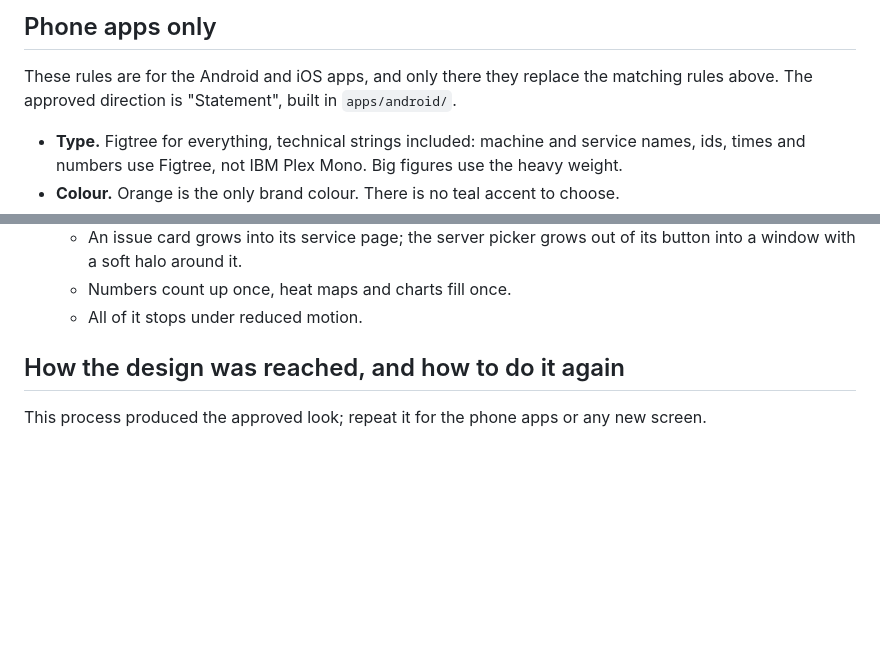
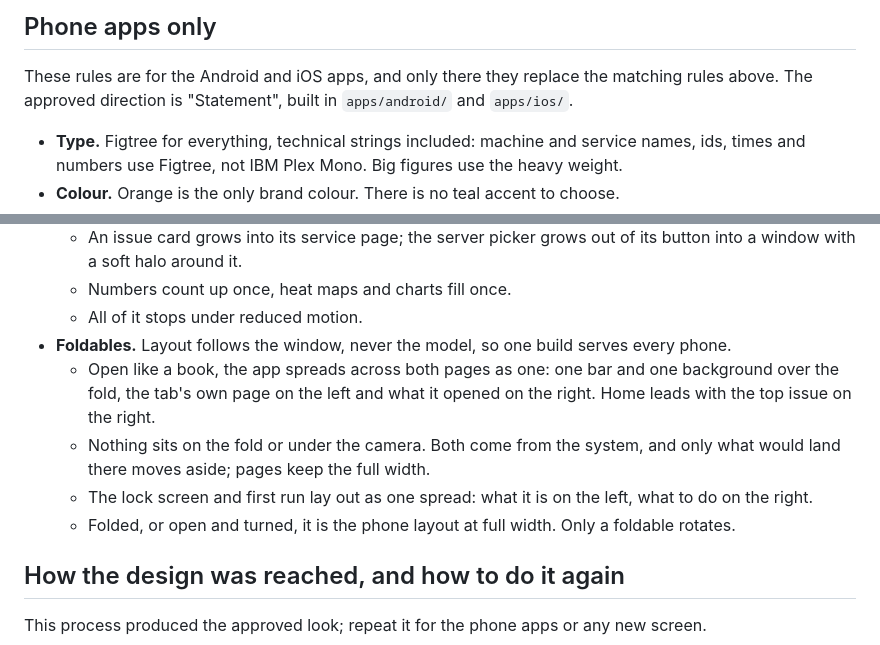
Before and after one commit to nathannncurtis/dokkit, a Markdown page: docs/design.md, 2 parts joined by grey strips. Rendered like a GitHub page; blank space fills up the shorter version.

Commit message:
Docs: the phone design is built on iOS too, and its rules for foldables
Co-Authored-By: Claude <noreply@anthropic.com>

```diff
--- a/docs/design.md
+++ b/docs/design.md
@@ -92,7 +92,7 @@ State tints, each a soft surface, an ink for text on it and a solid for marks (l
 ## Phone apps only
 
 These rules are for the Android and iOS apps, and only there they replace the matching rules above. The
-approved direction is "Statement", built in `apps/android/`.
+approved direction is "Statement", built in `apps/android/` and `apps/ios/`.
 
 - **Type.** Figtree for everything, technical strings included: machine and service names, ids, times and
   numbers use Figtree, not IBM Plex Mono. Big figures use the heavy weight.
@@ -115,6 +115,13 @@ approved direction is "Statement", built in `apps/android/`.
     soft halo around it.
   - Numbers count up once, heat maps and charts fill once.
   - All of it stops under reduced motion.
+- **Foldables.** Layout follows the window, never the model, so one build serves every phone.
+  - Open like a book, the app spreads across both pages as one: one bar and one background over the fold, the
+    tab's own page on the left and what it opened on the right. Home leads with the top issue on the right.
+  - Nothing sits on the fold or under the camera. Both come from the system, and only what would land there
+    moves aside; pages keep the full width.
+  - The lock screen and first run lay out as one spread: what it is on the left, what to do on the right.
+  - Folded, or open and turned, it is the phone layout at full width. Only a foldable rotates.
 
 ## How the design was reached, and how to do it again
 
```
